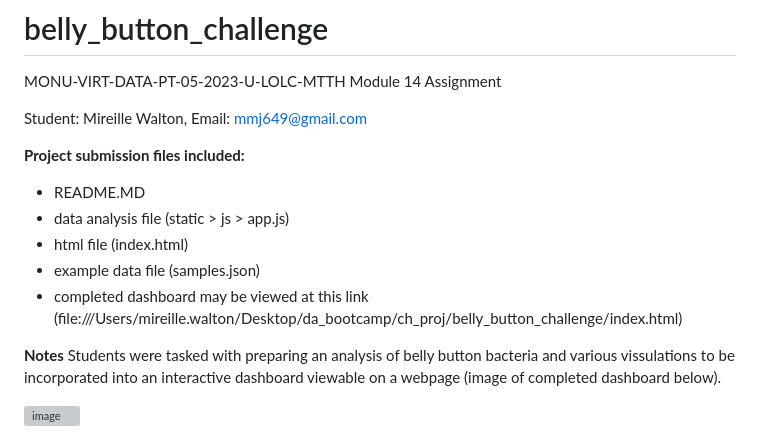
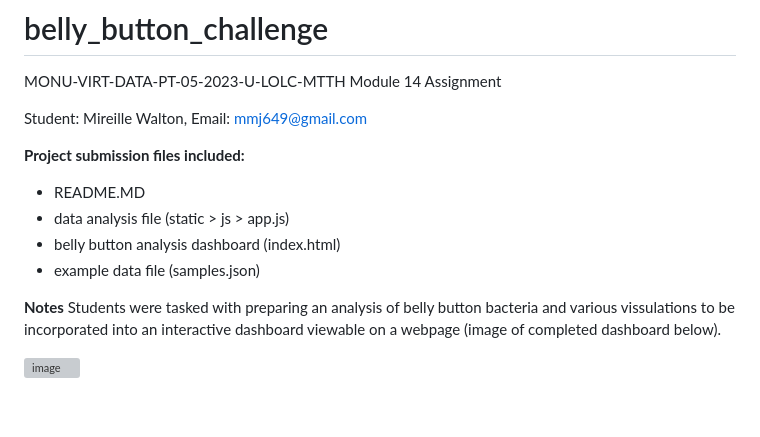
Before and after one commit to MireilleWalton/belly_button_challenge, a Markdown page: README.md, the part around the change. Rendered like a GitHub page; blank space fills up the shorter version; grey boxes are pictures that could not be loaded.

```diff
--- a/README.md
+++ b/README.md
@@ -9,9 +9,8 @@ Student: Mireille Walton, Email: mmj649@gmail.com
 
 - README.MD
 - data analysis file (static > js > app.js)
-- html file (index.html)
+- belly button analysis dashboard (index.html)
 - example data file (samples.json)
-- completed dashboard may be viewed at this link (file:///Users/mireille.walton/Desktop/da_bootcamp/ch_proj/belly_button_challenge/index.html)
 
 **Notes**
 Students were tasked with preparing an analysis of belly button bacteria and various vissulations to be incorporated into an interactive dashboard viewable on a webpage (image of completed dashboard below).
```
